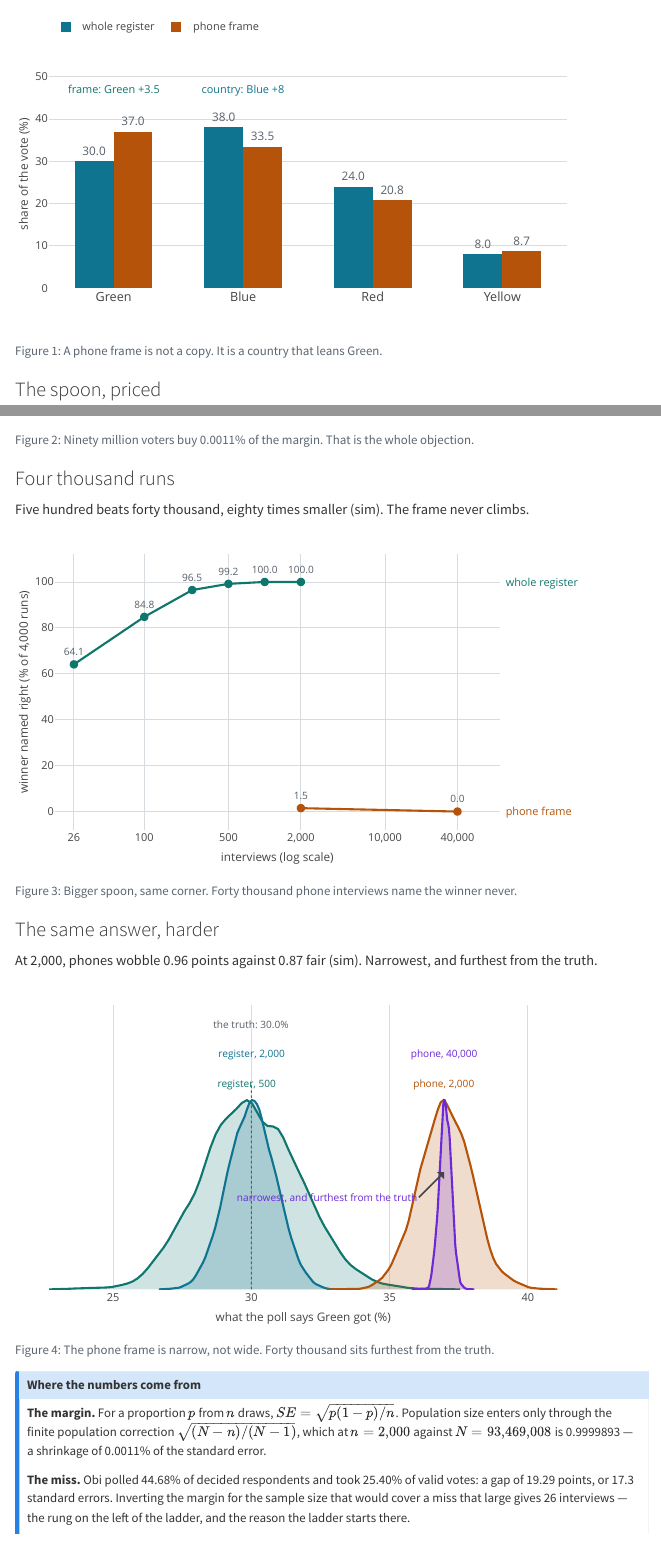
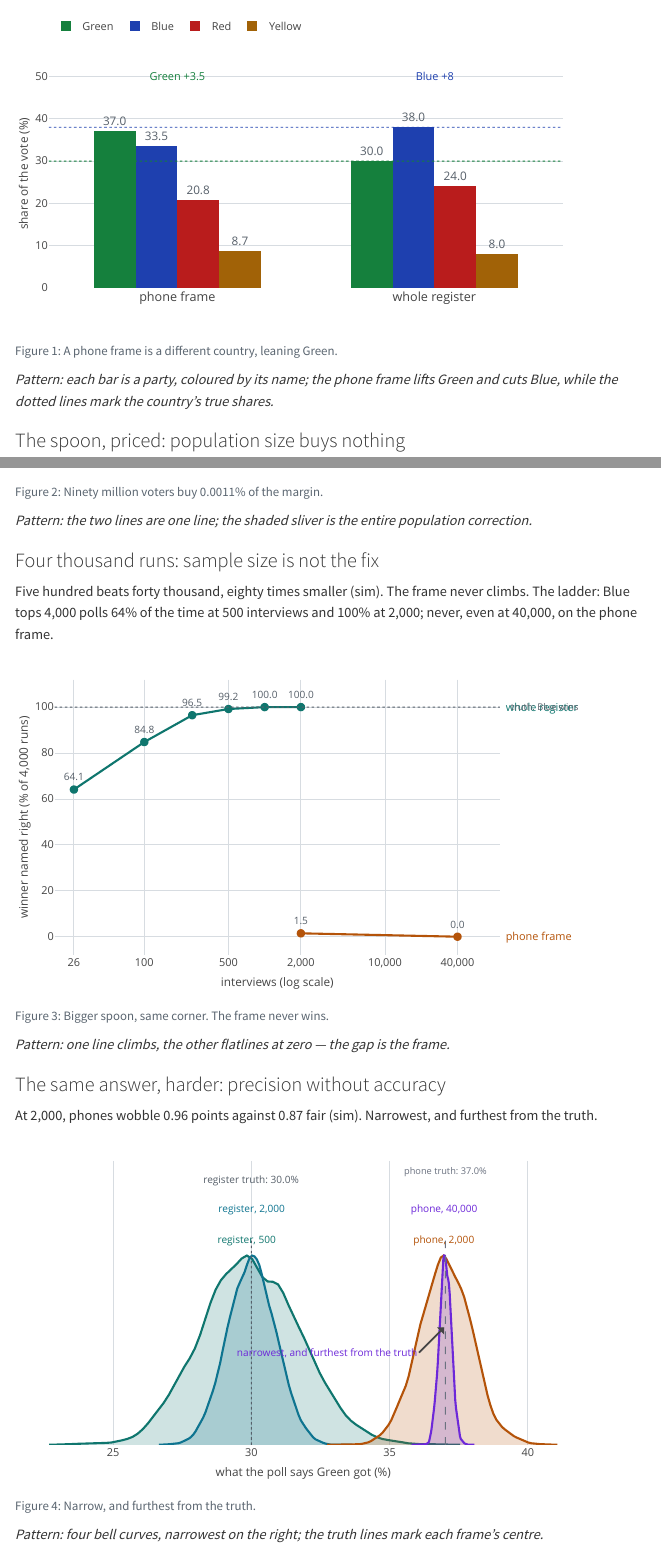
Before and after one commit to batestguy/QuartoWebsite-blog-others, a Quarto document (posts/how-big-should-the-spoon-be/index.qmd): the page in a window 1100 px wide, from 5440 px down before the commit and from 5460 px down after it, and a second part further down, joined at a grey line. Rendered offline with R 4.5, knitr and Pandoc in place of Quarto, with nearby package versions; folded parts are opened; menus at the side of the page are left out.

Commit message:
Colour each party by its name, add truth lines, and close in English
The figures were hard to read: two frames shared one colour, the party names
were colour words that did not match their own colours, and nothing on a chart
said where the truth was. Each bar is now a party in its own name's colour,
the country's true shares ride across the bottom as dotted lines, the margin
chart shows the actual 19.29-point miss, the ladder marks "Blue wins", and the
density carries both the register and the phone truth. A one-line pattern note
sits under each figure. The closing aside is plain English rather than pidgin,
and the About page's Drive link is renamed "Portfolio: Old Google Drive".

🤖 Generated with Codebuff
Co-Authored-By: Codebuff <noreply@codebuff.com>

````diff
--- a/posts/how-big-should-the-spoon-be/index.qmd
+++ b/posts/how-big-should-the-spoon-be/index.qmd
@@ -251,7 +251,7 @@
 ```{r}
 #| label: fig-country
 #| echo: false
-#| fig-cap: "A phone frame is not a copy. It is a country that leans Green."
+#| fig-cap: "A phone frame is a different country, leaning Green."
 
 c1 <- data.frame(
   party = factor(rep(sim_party, 2), levels = sim_party),
@@ -259,42 +259,48 @@
   share = 100 * c(sim_truth[sim_party], sim_ptruth[sim_party])
 )
 
-bar_set <- function(fig, d, col, nm) {
-  add_bars(fig, data = d, x = ~party, y = ~share, name = nm,
-    marker = list(color = col),
-    text = ~sprintf("%.1f", share), textposition = "outside",
-    textfont = list(size = 14, color = ink),
-    hovertemplate = paste0("%{x}: %{y:.1f}%<extra>", nm, "</extra>"))
-}
+# Each bar is a party, coloured by its own name, so no legend has to be
+# decoded. The two frames are the two groups on the x-axis.
+pal_party <- c("#15803d", "#1e40af", "#b91c1c", "#a16207")
 
-fig_c1 <- plot_ly(height = 380)
-fig_c1 <- bar_set(fig_c1, subset(c1, where == "whole register"), "#0e7490",
-  "whole register")
-fig_c1 <- bar_set(fig_c1, subset(c1, where == "phone frame"), "#b45309",
-  "phone frame")
+fig_c1 <- plot_ly(data = c1, height = 380,
+  x = ~where, y = ~share, color = ~party, colors = pal_party,
+  type = "bar", text = ~sprintf("%.1f", share), textposition = "outside",
+  textfont = list(size = 14, color = ink),
+  hovertemplate = "%{x}: %{y:.1f}%<extra>%{fullData.name}</extra>")
+
 fig_c1 <- layout(fig_c1,
   # bargap only: plotly's R layout has no bargroupgap, and an unknown attribute
   # prints a warning into the body of the page rather than being ignored.
-  barmode = "group", bargap = 0.4,
-  margin = list(l = 10, r = 15, t = 55, b = 10),
+  barmode = "group", bargap = 0.35,
+  margin = list(l = 10, r = 20, t = 55, b = 10),
   legend = list(orientation = "h", x = 0, xanchor = "left", y = 1.2,
     yanchor = "top", font = list(size = 13)),
+  shapes = list(
+    list(type = "line", xref = "paper", x0 = 0, x1 = 1,
+      y0 = 100 * sim_truth[["Green"]], y1 = 100 * sim_truth[["Green"]],
+      line = list(color = "#15803d", width = 1, dash = "dot")),
+    list(type = "line", xref = "paper", x0 = 0, x1 = 1,
+      y0 = 100 * sim_truth[["Blue"]], y1 = 100 * sim_truth[["Blue"]],
+      line = list(color = "#1e40af", width = 1, dash = "dot"))),
   xaxis = list(title = "", tickfont = list(size = 15)),
   yaxis = list(title = "share of the vote (%)", range = c(0, 54),
     gridcolor = grid, zeroline = FALSE, tickfont = list(size = 13)),
   annotations = list(
-    list(x = "Green", y = 47, showarrow = FALSE, xanchor = "center",
-      font = list(size = 13, color = "#0f766e"),
-      text = sprintf("frame: Green +%.1f",
-        100 * (sim_ptruth[["Green"]] - sim_ptruth[["Blue"]]))),
-    list(x = "Blue", y = 47, showarrow = FALSE, xanchor = "center",
-      font = list(size = 13, color = "#0e7490"),
-      text = sprintf("country: Blue +%.0f",
-        100 * (sim_truth[["Blue"]] - sim_truth[["Green"]])))))
+    list(x = "whole register", y = 50, showarrow = FALSE,
+      xanchor = "center", font = list(size = 13, color = "#1e40af"),
+      text = sprintf("Blue +%.0f",
+        100 * (sim_truth[["Blue"]] - sim_truth[["Green"]]))),
+    list(x = "phone frame", y = 50, showarrow = FALSE,
+      xanchor = "center", font = list(size = 13, color = "#15803d"),
+      text = sprintf("Green +%.1f",
+        100 * (sim_ptruth[["Green"]] - sim_ptruth[["Blue"]])))))
 config(fig_c1, displayModeBar = FALSE)
 ```
 
-### The spoon, priced
+*Pattern: each bar is a party, coloured by its name; the phone frame lifts Green and cuts Blue, while the dotted lines mark the country's true shares.*
+
+### The spoon, priced: population size buys nothing
 
 Population size is worth 0.0011% of the margin (proof). That is his objection, priced.
 
@@ -342,14 +361,16 @@
 config(fig_c2, displayModeBar = FALSE)
 ```
 
-### Four thousand runs
+*Pattern: the two lines are one line; the shaded sliver is the entire population correction.*
 
-Five hundred beats forty thousand, eighty times smaller (sim). The frame never climbs.
+### Four thousand runs: sample size is not the fix
+
+Five hundred beats forty thousand, eighty times smaller (sim). The frame never climbs. The ladder: Blue tops 4,000 polls 64% of the time at 500 interviews and 100% at 2,000; never, even at 40,000, on the phone frame.
 
 ```{r}
 #| label: fig-ladder
 #| echo: false
-#| fig-cap: "Bigger spoon, same corner. Forty thousand phone interviews name the winner never."
+#| fig-cap: "Bigger spoon, same corner. The frame never wins."
 
 c3 <- data.frame(
   n     = c(sim_ns_fair, sim_ns_phone),
@@ -375,6 +396,9 @@
 fig_c3 <- rung(fig_c3, c3[!on_register, ], "#b45309", "phone frame")
 fig_c3 <- layout(fig_c3,
   margin = list(l = 10, r = 95, t = 30, b = 10),
+  shapes = list(list(type = "line", x0 = 18, x1 = 90000,
+    y0 = 100, y1 = 100,
+    line = list(color = ink, width = 1, dash = "dot"))),
   showlegend = FALSE,
   xaxis = list(title = "interviews (log scale)", type = "log",
     range = c(log10(18), log10(90000)),
@@ -393,18 +417,23 @@
       font = list(size = 13, color = "#b45309")),
     list(x = 7000, y = 16, xanchor = "right", text = "40,000 interviews, still 0",
       showarrow = TRUE, ax = 26, ay = -14,
-      font = list(size = 13, color = "#b45309"))))
+      font = list(size = 13, color = "#b45309")),
+    list(xref = "paper", x = 1.02, y = 100, text = "truth: Blue wins",
+      showarrow = FALSE, xanchor = "left",
+      font = list(size = 11, color = ink))))
 config(fig_c3, displayModeBar = FALSE)
 ```
 
-### The same answer, harder
+*Pattern: one line climbs, the other flatlines at zero — the gap is the frame.*
+
+### The same answer, harder: precision without accuracy
 
 At 2,000, phones wobble 0.96 points against 0.87 fair (sim). Narrowest, and furthest from the truth.
 
 ```{r}
 #| label: fig-density
 #| echo: false
-#| fig-cap: "The phone frame is narrow, not wide. Forty thousand sits furthest from the truth."
+#| fig-cap: "Narrow, and furthest from the truth."
 
 # ~80 points per curve, binned here; the 4,000 raw draws would ship the whole
 # simulation to the browser. See CLAUDE.md on page weight.
@@ -455,6 +484,9 @@
 fig_c4 <- add_trace(fig_c4, x = rep(100 * sim_truth[["Green"]], 2),
   y = c(0, 1.08), type = "scatter", mode = "lines", showlegend = FALSE,
   line = list(color = ink, width = 1.2, dash = "dot"), hoverinfo = "skip")
+fig_c4 <- add_trace(fig_c4, x = rep(100 * sim_ptruth[["Green"]], 2),
+  y = c(0, 1.08), type = "scatter", mode = "lines", showlegend = FALSE,
+  line = list(color = "#6b7280", width = 1.2, dash = "dash"), hoverinfo = "skip")
 
 fig_c4 <- layout(fig_c4,
   margin = list(l = 10, r = 10, t = 30, b = 10),
@@ -467,13 +499,18 @@
   annotations = c(c4_ann, list(
     list(x = 100 * sim_truth[["Green"]], y = 1.4, showarrow = FALSE,
       xanchor = "center", font = list(size = 12, color = ink),
-      text = sprintf("the truth: %.1f%%", 100 * sim_truth[["Green"]])),
+      text = sprintf("register truth: %.1f%%", 100 * sim_truth[["Green"]])),
+    list(x = 100 * sim_ptruth[["Green"]], y = 1.45, showarrow = FALSE,
+      xanchor = "center", font = list(size = 11, color = "#6b7280"),
+      text = sprintf("phone truth: %.1f%%", 100 * sim_ptruth[["Green"]])),
     list(x = c4_pk$x[c4_pk$lab == c4_lab[4]], y = 0.62, xanchor = "right",
       text = "narrowest, and furthest from the truth",
       showarrow = TRUE, ax = -30, ay = 30,
       font = list(size = 12, color = pal[4])))))
 config(fig_c4, displayModeBar = FALSE)
 ```
+
+*Pattern: four bell curves, narrowest on the right; the truth lines mark each frame's centre.*
 
 ::: {.callout-note collapse="true"}
 ## Where the numbers come from
````
Also changed, not shown: about.qmd (+1 -1 lines), posts/how-big-should-the-spoon-be/index.qmd (31 more changed lines), 1 other file.
